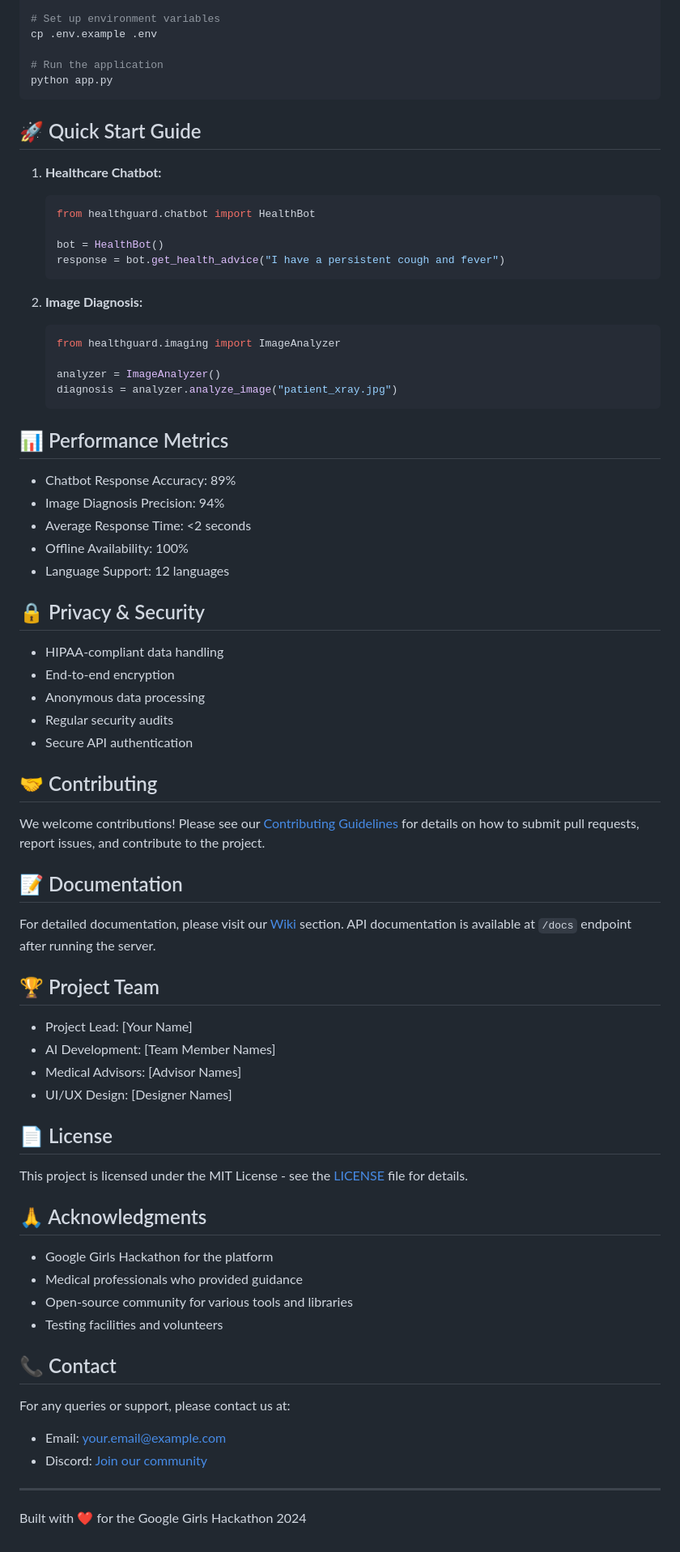
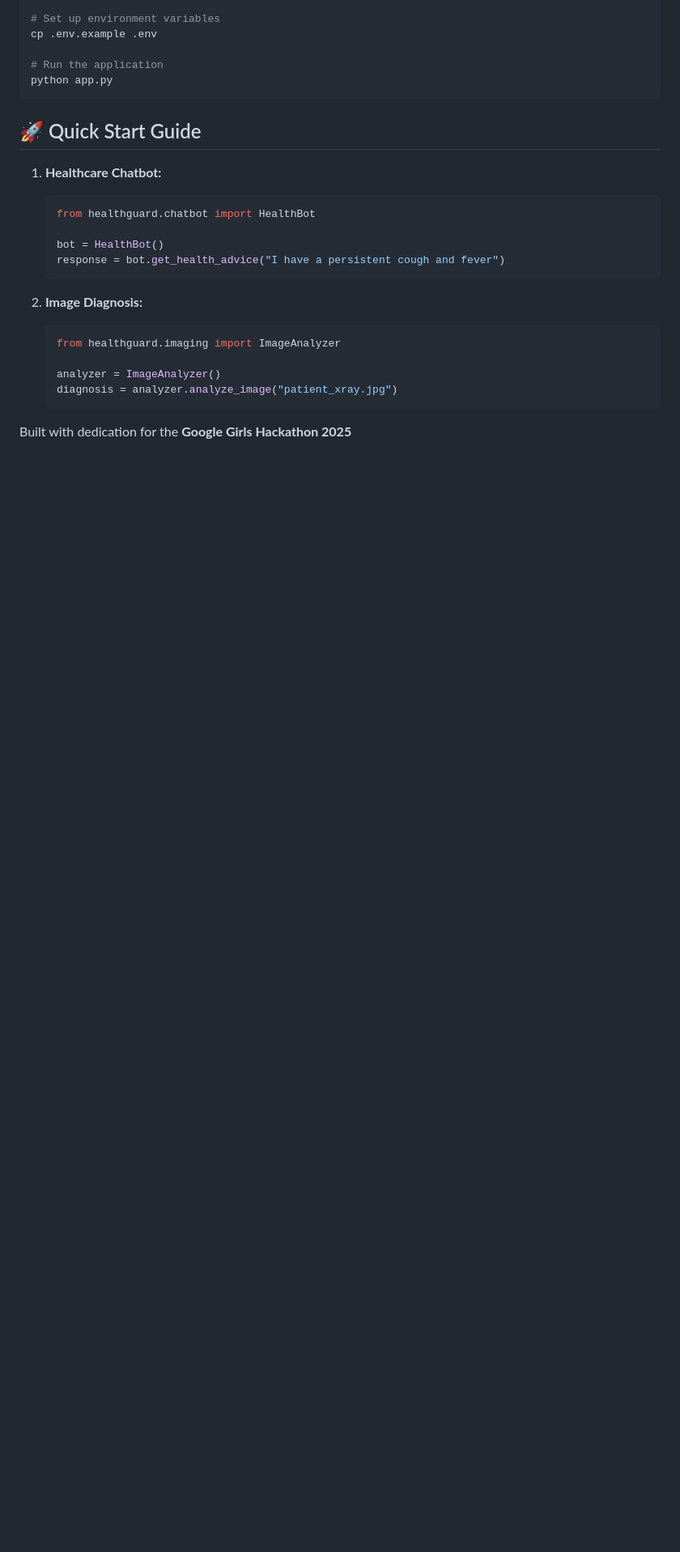
Before and after one commit to Samriddhi2711/Google_Girl_Hackathon_Project, a Markdown page: README.md, the part around the change. Shown at 81% size. GitHub-like rendering; blank space fills up the shorter version.

````diff
--- a/README.md
+++ b/README.md
@@ -115,54 +115,9 @@ python app.py
    diagnosis = analyzer.analyze_image("patient_xray.jpg")
    ```
 
-## 📊 Performance Metrics
 
-- Chatbot Response Accuracy: 89%
-- Image Diagnosis Precision: 94%
-- Average Response Time: <2 seconds
-- Offline Availability: 100%
-- Language Support: 12 languages
 
-## 🔒 Privacy & Security
 
-- HIPAA-compliant data handling
-- End-to-end encryption
-- Anonymous data processing
-- Regular security audits
-- Secure API authentication
 
-## 🤝 Contributing
 
-We welcome contributions! Please see our [Contributing Guidelines](CONTRIBUTING.md) for details on how to submit pull requests, report issues, and contribute to the project.
-
-## 📝 Documentation
-
-For detailed documentation, please visit our [Wiki](wiki/) section. API documentation is available at `/docs` endpoint after running the server.
-
-## 🏆 Project Team
-
-- Project Lead: [Your Name]
-- AI Development: [Team Member Names]
-- Medical Advisors: [Advisor Names]
-- UI/UX Design: [Designer Names]
-
-## 📄 License
-
-This project is licensed under the MIT License - see the [LICENSE](LICENSE) file for details.
-
-## 🙏 Acknowledgments
-
-- Google Girls Hackathon for the platform
-- Medical professionals who provided guidance
-- Open-source community for various tools and libraries
-- Testing facilities and volunteers
-
-## 📞 Contact
-
-For any queries or support, please contact us at:
-- Email: your.email@example.com
-- Discord: [Join our community](discord-link)
-
----
-
-Built with ❤️ for the Google Girls Hackathon 2024
+Built with dedication for the <b>Google Girls Hackathon 2025</b>
````
